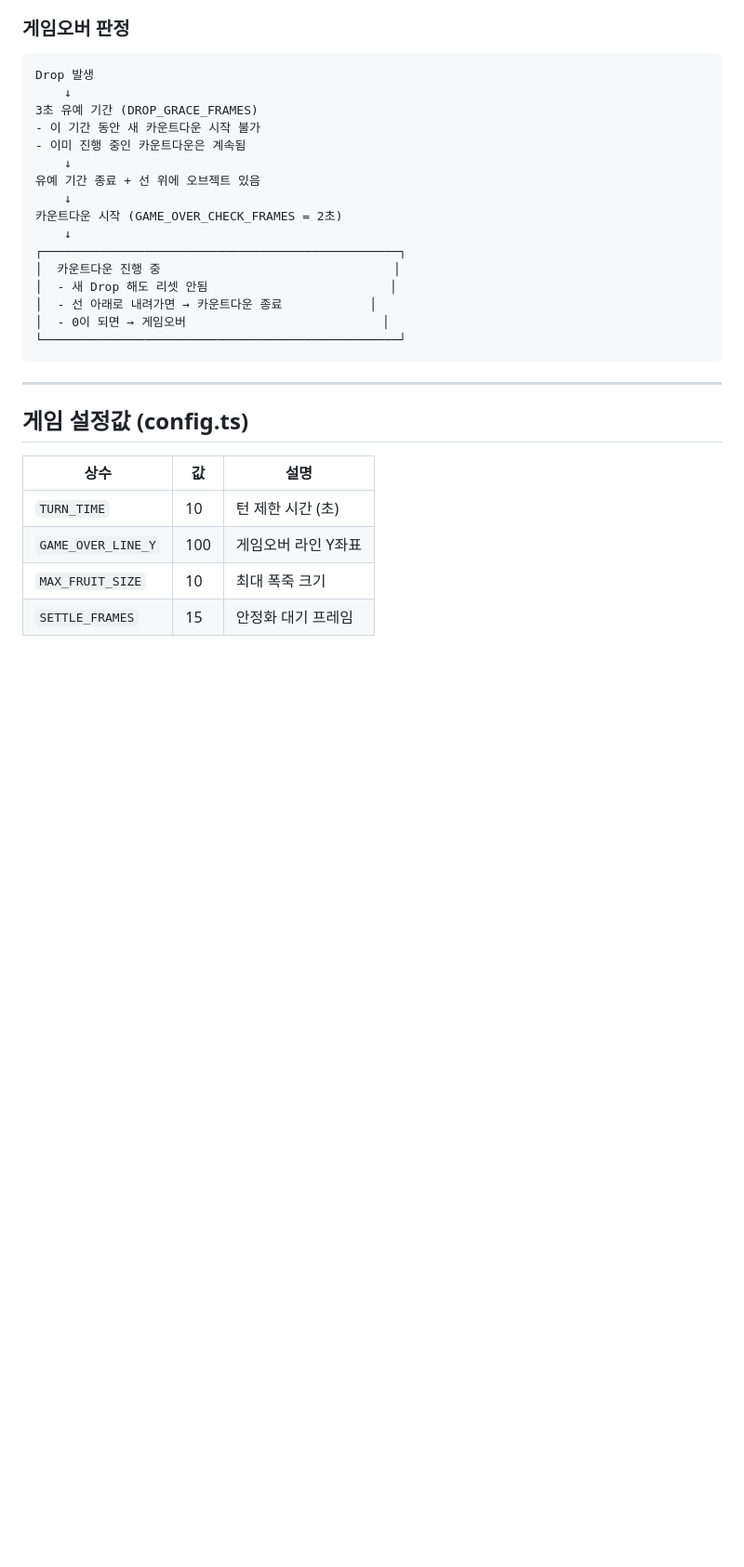
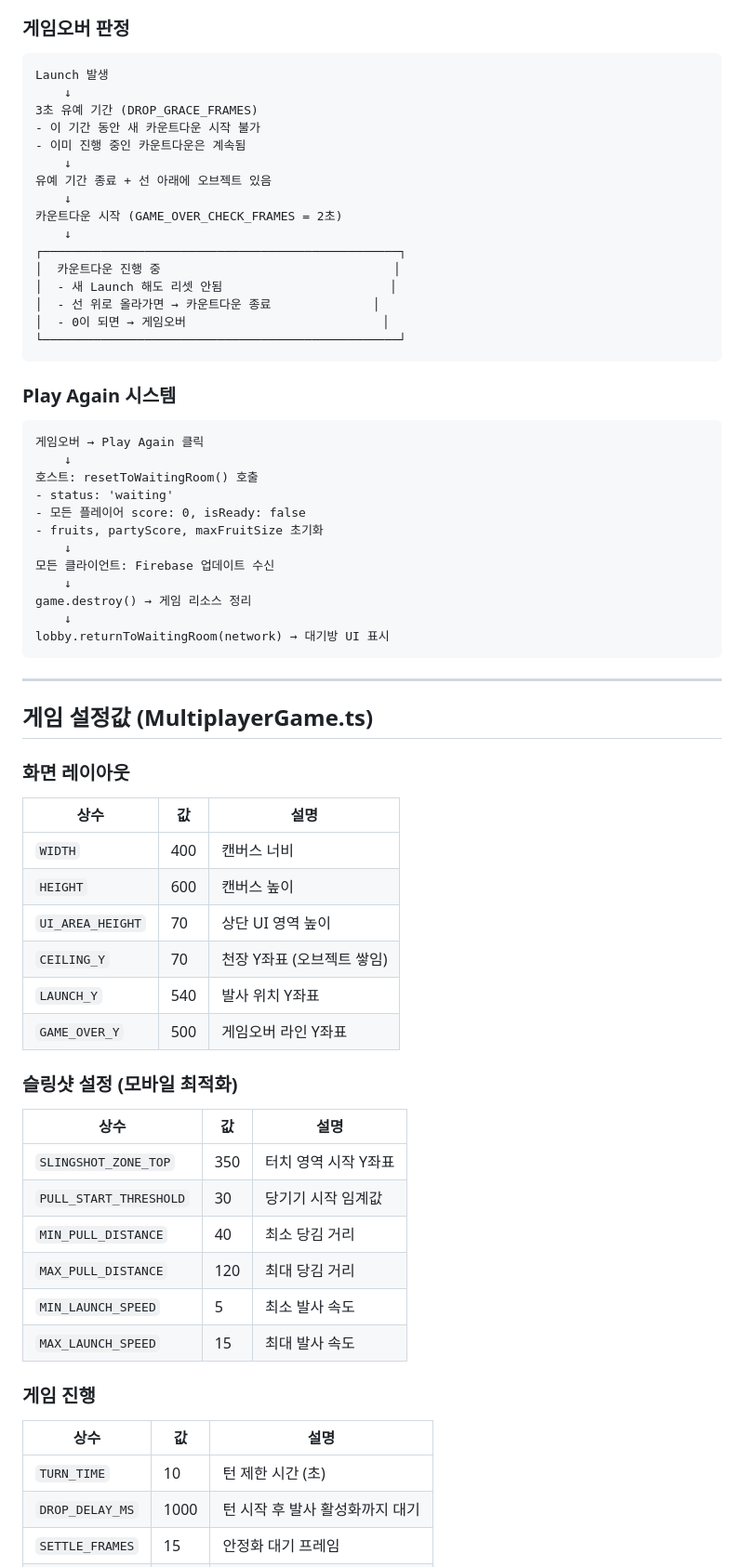
Before and after one commit to parkrye/WebProject-Suika, a Markdown page: .claude/CLAUDE.md, the part around one of its changes. Shown at 93% size. Drawn GitHub-style; blank space fills up the shorter version.

````diff
--- a/.claude/CLAUDE.md
+++ b/.claude/CLAUDE.md
@@ -182,31 +217,71 @@ audio.toggleMute();           // 음소거 토글
 ### 게임오버 판정
 
 ```
-Drop 발생
+Launch 발생
     ↓
 3초 유예 기간 (DROP_GRACE_FRAMES)
 - 이 기간 동안 새 카운트다운 시작 불가
 - 이미 진행 중인 카운트다운은 계속됨
     ↓
-유예 기간 종료 + 선 위에 오브젝트 있음
+유예 기간 종료 + 선 아래에 오브젝트 있음
     ↓
 카운트다운 시작 (GAME_OVER_CHECK_FRAMES = 2초)
     ↓
 ┌─────────────────────────────────────────────────┐
 │  카운트다운 진행 중                                │
-│  - 새 Drop 해도 리셋 안됨                         │
-│  - 선 아래로 내려가면 → 카운트다운 종료            │
+│  - 새 Launch 해도 리셋 안됨                       │
+│  - 선 위로 올라가면 → 카운트다운 종료              │
 │  - 0이 되면 → 게임오버                           │
 └─────────────────────────────────────────────────┘
 ```
 
+### Play Again 시스템
+
+```
+게임오버 → Play Again 클릭
+    ↓
+호스트: resetToWaitingRoom() 호출
+- status: 'waiting'
+- 모든 플레이어 score: 0, isReady: false
+- fruits, partyScore, maxFruitSize 초기화
+    ↓
+모든 클라이언트: Firebase 업데이트 수신
+    ↓
+game.destroy() → 게임 리소스 정리
+    ↓
+lobby.returnToWaitingRoom(network) → 대기방 UI 표시
+```
+
 ---
 
-## 게임 설정값 (config.ts)
+## 게임 설정값 (MultiplayerGame.ts)
+
+### 화면 레이아웃
+
+| 상수 | 값 | 설명 |
+|------|---|------|
+| `WIDTH` | 400 | 캔버스 너비 |
+| `HEIGHT` | 600 | 캔버스 높이 |
+| `UI_AREA_HEIGHT` | 70 | 상단 UI 영역 높이 |
+| `CEILING_Y` | 70 | 천장 Y좌표 (오브젝트 쌓임) |
+| `LAUNCH_Y` | 540 | 발사 위치 Y좌표 |
+| `GAME_OVER_Y` | 500 | 게임오버 라인 Y좌표 |
+
+### 슬링샷 설정 (모바일 최적화)
+
+| 상수 | 값 | 설명 |
+|------|---|------|
+| `SLINGSHOT_ZONE_TOP` | 350 | 터치 영역 시작 Y좌표 |
+| `PULL_START_THRESHOLD` | 30 | 당기기 시작 임계값 |
+| `MIN_PULL_DISTANCE` | 40 | 최소 당김 거리 |
+| `MAX_PULL_DISTANCE` | 120 | 최대 당김 거리 |
+| `MIN_LAUNCH_SPEED` | 5 | 최소 발사 속도 |
+| `MAX_LAUNCH_SPEED` | 15 | 최대 발사 속도 |
+
+### 게임 진행
 
 | 상수 | 값 | 설명 |
 |------|---|------|
 | `TURN_TIME` | 10 | 턴 제한 시간 (초) |
-| `GAME_OVER_LINE_Y` | 100 | 게임오버 라인 Y좌표 |
-| `MAX_FRUIT_SIZE` | 10 | 최대 폭죽 크기 |
+| `DROP_DELAY_MS` | 1000 | 턴 시작 후 발사 활성화까지 대기 |
 | `SETTLE_FRAMES` | 15 | 안정화 대기 프레임 |
````
Also changed, not shown: other parts of .claude/CLAUDE.md (+59 -8 lines), .claude/GAMERULE.md (+75 -24 lines).
